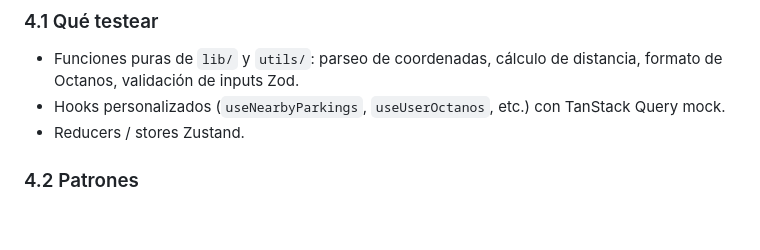
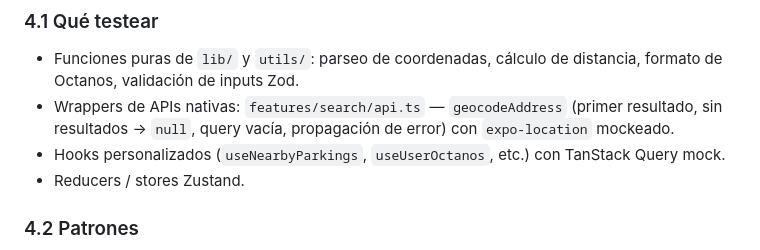
Before and after one commit to curringas/motociudad, a Markdown page: docs/testing.md, the part around the change. Rendered like a GitHub page; blank space fills up the shorter version.

```diff
--- a/docs/testing.md
+++ b/docs/testing.md
@@ -52,6 +52,7 @@
 ### 4.1 Qué testear
 
 - Funciones puras de `lib/` y `utils/`: parseo de coordenadas, cálculo de distancia, formato de Octanos, validación de inputs Zod.
+- Wrappers de APIs nativas: `features/search/api.ts` — `geocodeAddress` (primer resultado, sin resultados → `null`, query vacía, propagación de error) con `expo-location` mockeado.
 - Hooks personalizados (`useNearbyParkings`, `useUserOctanos`, etc.) con TanStack Query mock.
 - Reducers / stores Zustand.
 
```
Also changed, not shown: docs/arquitectura.md (+2 -0 lines), docs/prd.md (+2 -0 lines).
